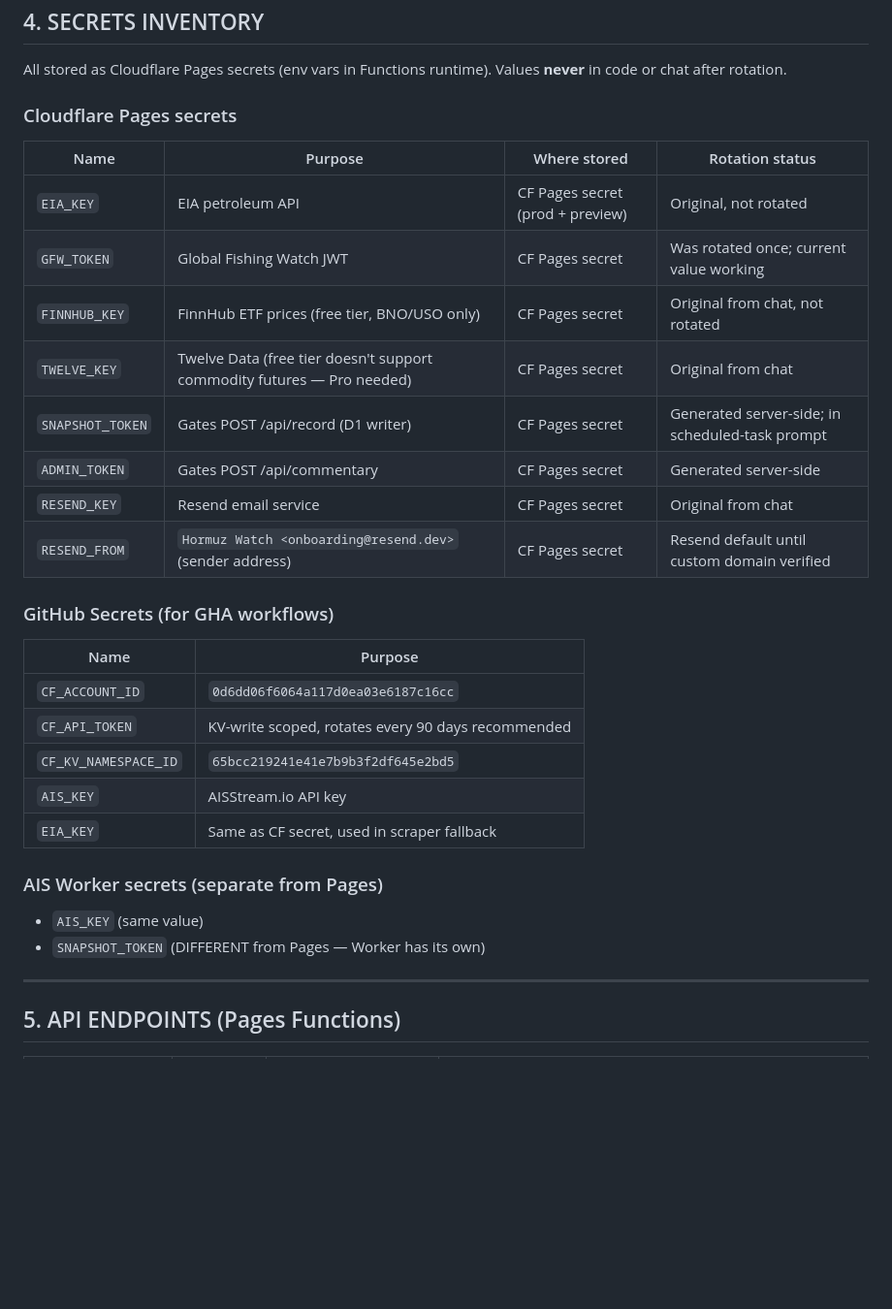
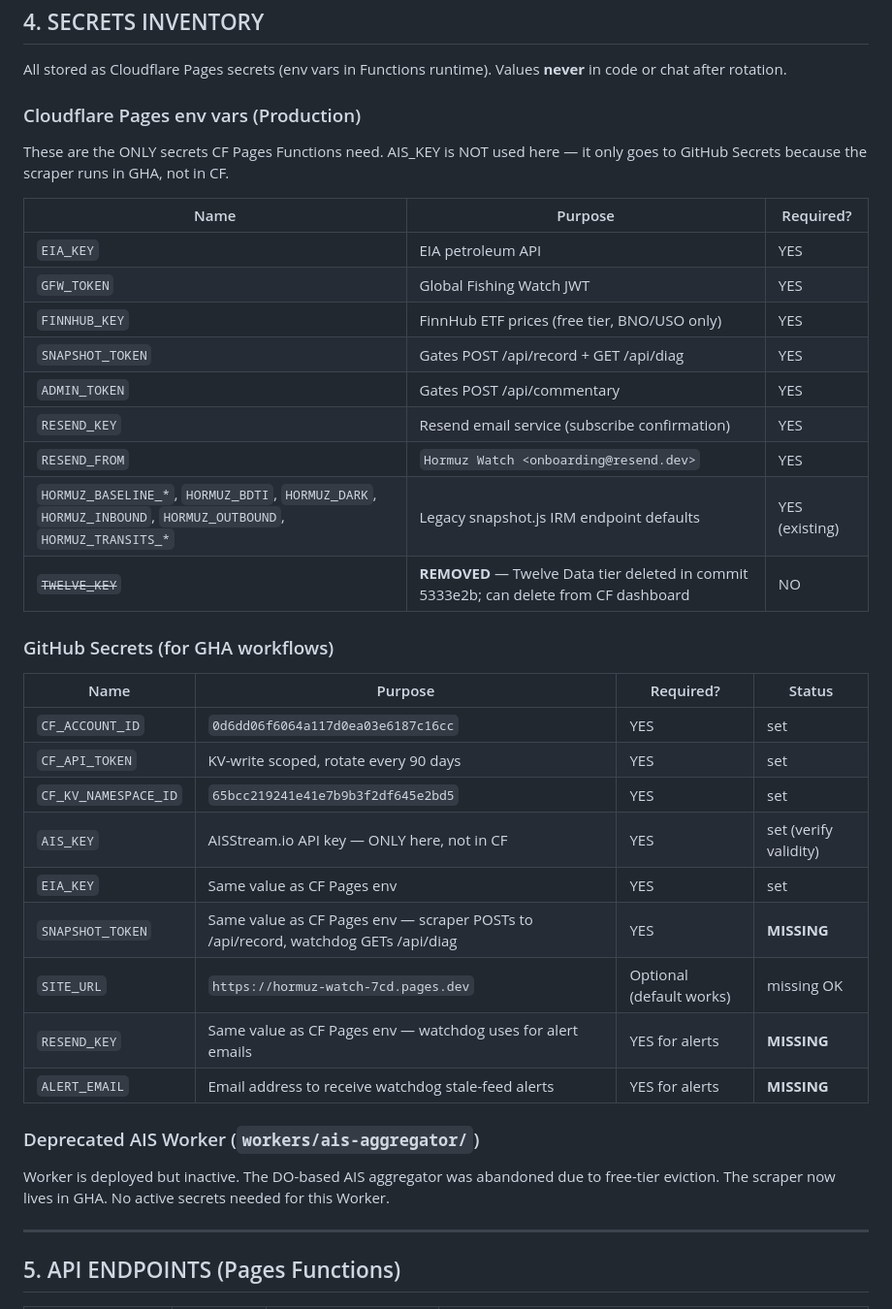
Before and after one commit to aniketkulkarni420/hormuz-watch, a Markdown page: handoff_hormuzwatch.md, the part around the change. Shown at 97% size. Rendered like a GitHub page; blank space fills up the shorter version.

Commit message:
Fix handoff: AIS_KEY belongs in GitHub only, remove deprecated TWELVE_KEY

```diff
--- a/handoff_hormuzwatch.md
+++ b/handoff_hormuzwatch.md
@@ -79,30 +79,36 @@ Claude scheduled tasks
 
 All stored as Cloudflare Pages secrets (env vars in Functions runtime). Values **never** in code or chat after rotation.
 
-### Cloudflare Pages secrets
-| Name | Purpose | Where stored | Rotation status |
-|---|---|---|---|
-| `EIA_KEY` | EIA petroleum API | CF Pages secret (prod + preview) | Original, not rotated |
-| `GFW_TOKEN` | Global Fishing Watch JWT | CF Pages secret | Was rotated once; current value working |
-| `FINNHUB_KEY` | FinnHub ETF prices (free tier, BNO/USO only) | CF Pages secret | Original from chat, not rotated |
-| `TWELVE_KEY` | Twelve Data (free tier doesn't support commodity futures — Pro needed) | CF Pages secret | Original from chat |
-| `SNAPSHOT_TOKEN` | Gates POST /api/record (D1 writer) | CF Pages secret | Generated server-side; in scheduled-task prompt |
-| `ADMIN_TOKEN` | Gates POST /api/commentary | CF Pages secret | Generated server-side |
-| `RESEND_KEY` | Resend email service | CF Pages secret | Original from chat |
-| `RESEND_FROM` | `Hormuz Watch <onboarding@resend.dev>` (sender address) | CF Pages secret | Resend default until custom domain verified |
+### Cloudflare Pages env vars (Production)
+These are the ONLY secrets CF Pages Functions need. AIS_KEY is NOT used here — it only goes to GitHub Secrets because the scraper runs in GHA, not in CF.
+
+| Name | Purpose | Required? |
+|---|---|---|
+| `EIA_KEY` | EIA petroleum API | YES |
+| `GFW_TOKEN` | Global Fishing Watch JWT | YES |
+| `FINNHUB_KEY` | FinnHub ETF prices (free tier, BNO/USO only) | YES |
+| `SNAPSHOT_TOKEN` | Gates POST /api/record + GET /api/diag | YES |
+| `ADMIN_TOKEN` | Gates POST /api/commentary | YES |
+| `RESEND_KEY` | Resend email service (subscribe confirmation) | YES |
+| `RESEND_FROM` | `Hormuz Watch <onboarding@resend.dev>` | YES |
+| `HORMUZ_BASELINE_*`, `HORMUZ_BDTI`, `HORMUZ_DARK`, `HORMUZ_INBOUND`, `HORMUZ_OUTBOUND`, `HORMUZ_TRANSITS_*` | Legacy snapshot.js IRM endpoint defaults | YES (existing) |
+| ~~`TWELVE_KEY`~~ | **REMOVED** — Twelve Data tier deleted in commit 5333e2b; can delete from CF dashboard | NO |
 
 ### GitHub Secrets (for GHA workflows)
-| Name | Purpose |
-|---|---|
-| `CF_ACCOUNT_ID` | `0d6dd06f6064a117d0ea03e6187c16cc` |
-| `CF_API_TOKEN` | KV-write scoped, rotates every 90 days recommended |
-| `CF_KV_NAMESPACE_ID` | `65bcc219241e41e7b9b3f2df645e2bd5` |
-| `AIS_KEY` | AISStream.io API key |
-| `EIA_KEY` | Same as CF secret, used in scraper fallback |
+| Name | Purpose | Required? | Status |
+|---|---|---|---|
+| `CF_ACCOUNT_ID` | `0d6dd06f6064a117d0ea03e6187c16cc` | YES | set |
+| `CF_API_TOKEN` | KV-write scoped, rotate every 90 days | YES | set |
+| `CF_KV_NAMESPACE_ID` | `65bcc219241e41e7b9b3f2df645e2bd5` | YES | set |
+| `AIS_KEY` | AISStream.io API key — ONLY here, not in CF | YES | set (verify validity) |
+| `EIA_KEY` | Same value as CF Pages env | YES | set |
+| `SNAPSHOT_TOKEN` | Same value as CF Pages env — scraper POSTs to /api/record, watchdog GETs /api/diag | YES | **MISSING** |
+| `SITE_URL` | `https://hormuz-watch-7cd.pages.dev` | Optional (default works) | missing OK |
+| `RESEND_KEY` | Same value as CF Pages env — watchdog uses for alert emails | YES for alerts | **MISSING** |
+| `ALERT_EMAIL` | Email address to receive watchdog stale-feed alerts | YES for alerts | **MISSING** |
 
-### AIS Worker secrets (separate from Pages)
-- `AIS_KEY` (same value)
-- `SNAPSHOT_TOKEN` (DIFFERENT from Pages — Worker has its own)
+### Deprecated AIS Worker (`workers/ais-aggregator/`)
+Worker is deployed but inactive. The DO-based AIS aggregator was abandoned due to free-tier eviction. The scraper now lives in GHA. No active secrets needed for this Worker.
 
 ---
 
```
